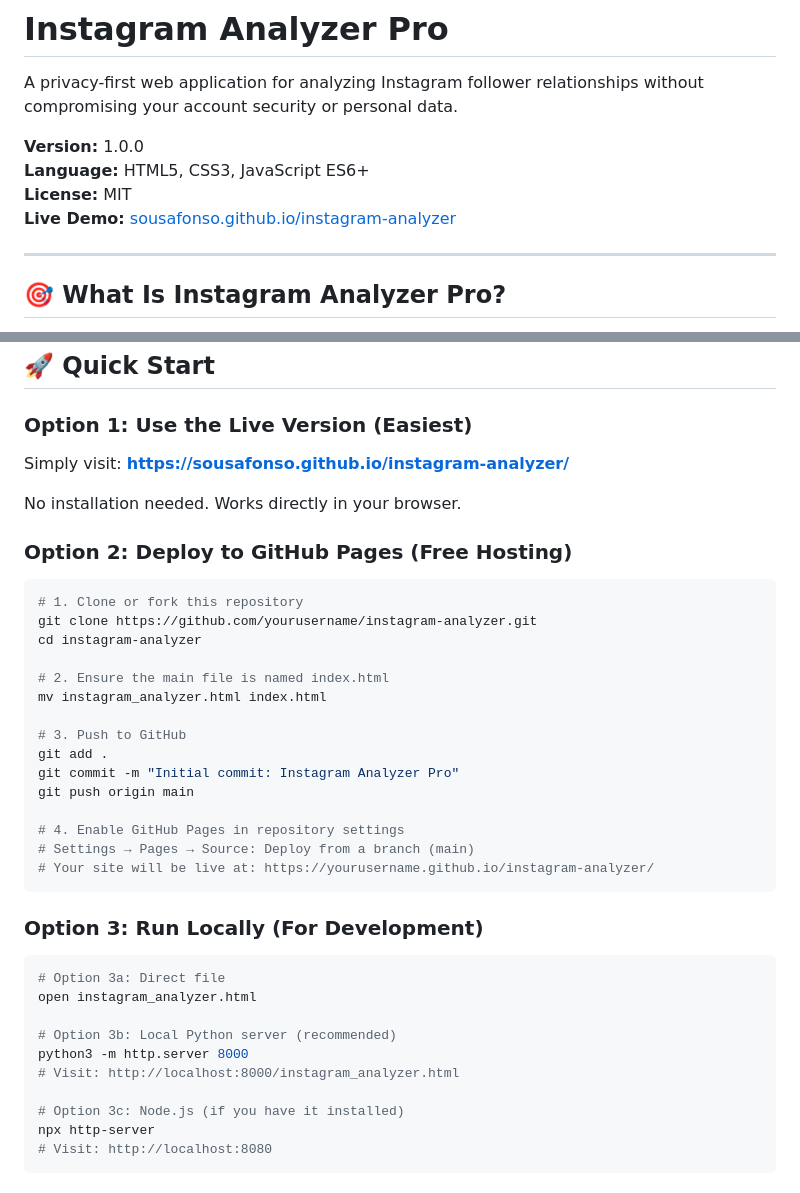
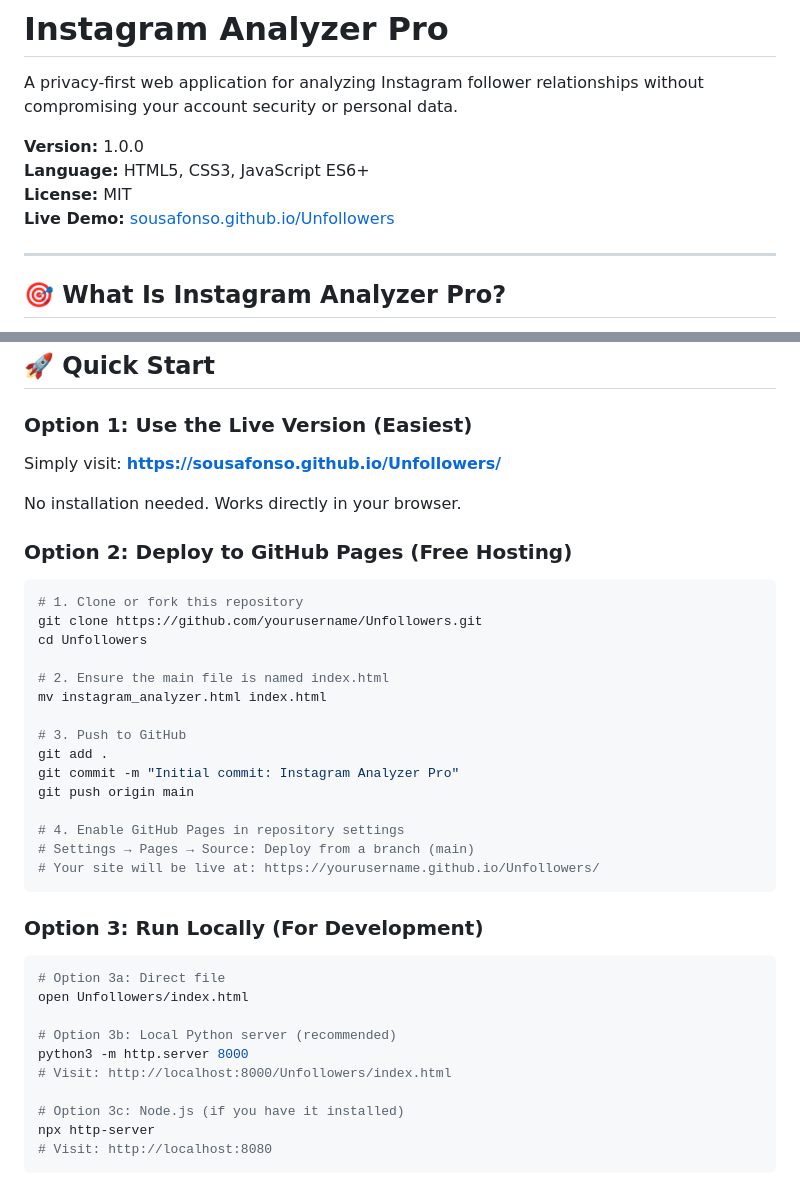
Before and after one commit to sousafonso/Unfollowers, a Markdown page: README.md, 2 parts joined by grey strips. GitHub-like rendering.

Commit message:
Update live demo links and repository references in README.md

````diff
--- a/README.md
+++ b/README.md
@@ -5,7 +5,7 @@ A privacy-first web application for analyzing Instagram follower relationships w
 **Version:** 1.0.0
 **Language:** HTML5, CSS3, JavaScript ES6+
 **License:** MIT
-**Live Demo:** [sousafonso.github.io/instagram-analyzer](https://sousafonso.github.io/Unfollowers/)
+**Live Demo:** [sousafonso.github.io/Unfollowers](https://sousafonso.github.io/Unfollowers/)
 
 ---
 
@@ -34,7 +34,7 @@ Instagram Analyzer Pro is a **100% client-side web application** that processes
 
 ### Option 1: Use the Live Version (Easiest)
 
-Simply visit: **[https://sousafonso.github.io/instagram-analyzer/](https://sousafonso.github.io/instagram-analyzer/)**
+Simply visit: **[https://sousafonso.github.io/Unfollowers/](https://sousafonso.github.io/Unfollowers/)**
 
 No installation needed. Works directly in your browser.
 
@@ -42,8 +42,8 @@ No installation needed. Works directly in your browser.
 
 ```bash
 # 1. Clone or fork this repository
-git clone https://github.com/yourusername/instagram-analyzer.git
-cd instagram-analyzer
+git clone https://github.com/yourusername/Unfollowers.git
+cd Unfollowers
 
 # 2. Ensure the main file is named index.html
 mv instagram_analyzer.html index.html
@@ -55,18 +55,18 @@ git push origin main
 
 # 4. Enable GitHub Pages in repository settings
 # Settings → Pages → Source: Deploy from a branch (main)
-# Your site will be live at: https://yourusername.github.io/instagram-analyzer/
+# Your site will be live at: https://yourusername.github.io/Unfollowers/
 ```
 
 ### Option 3: Run Locally (For Development)
 
 ```bash
 # Option 3a: Direct file
-open instagram_analyzer.html
+open Unfollowers/index.html
 
 # Option 3b: Local Python server (recommended)
 python3 -m http.server 8000
-# Visit: http://localhost:8000/instagram_analyzer.html
+# Visit: http://localhost:8000/Unfollowers/index.html
 
 # Option 3c: Node.js (if you have it installed)
 npx http-server
````
